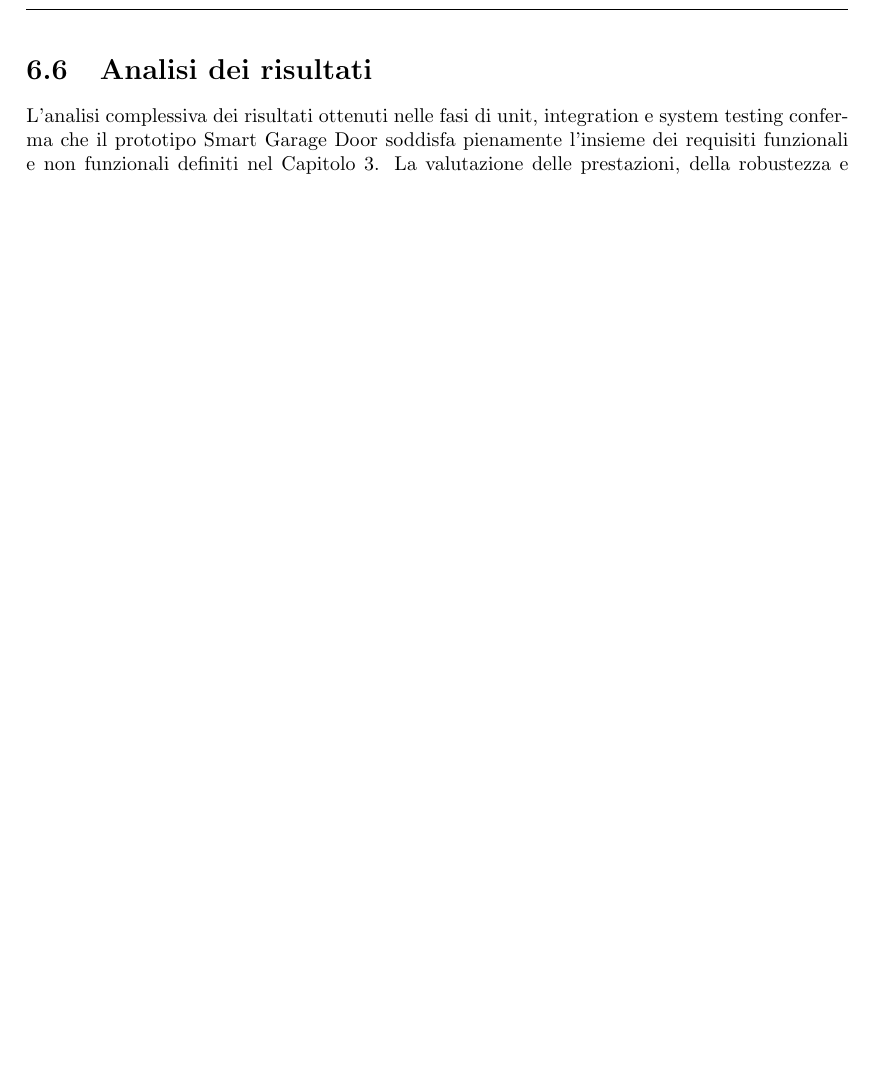
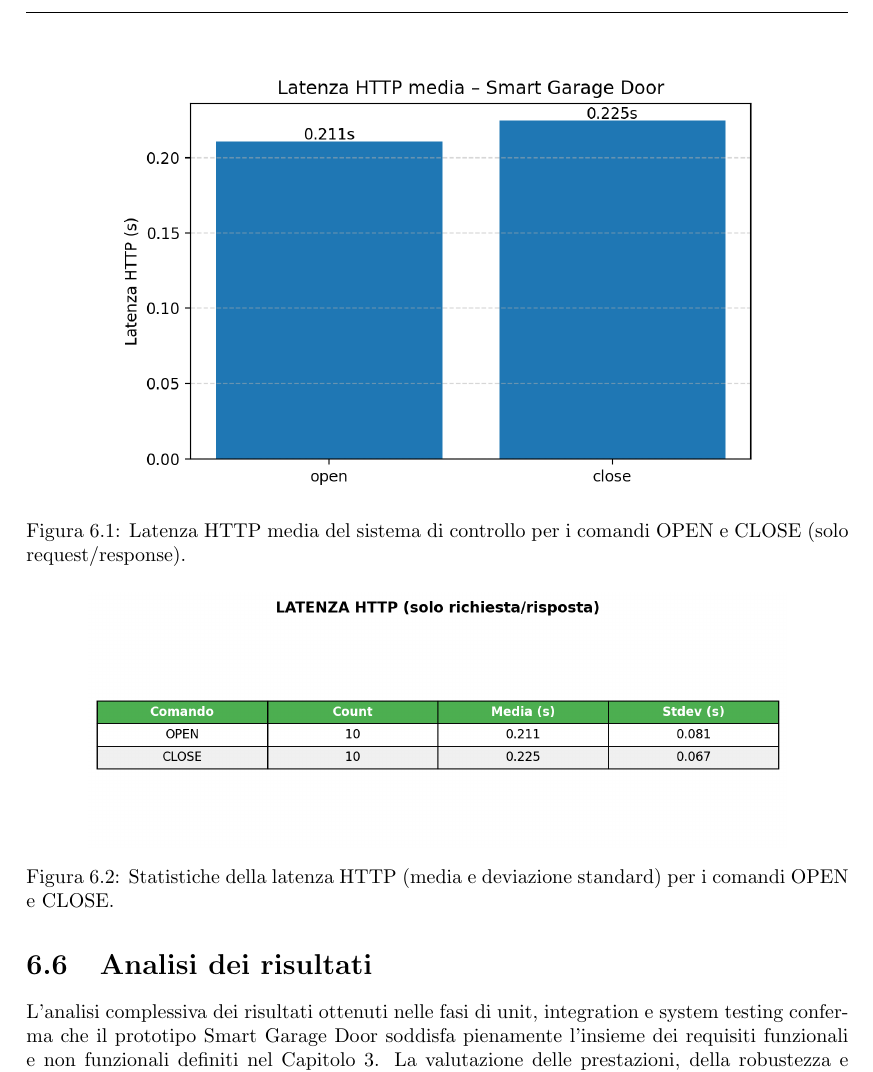
Before and after one commit to lmolinario/Smart-Garage-Door, a LaTeX thesis (docs/Tex/main.tex, which reads docs/Tex/sections/06_results_and_tests.tex): part of page 94 of 106 before the commit and part of page 94 of 108 after it, cut at the place of the change, the shorter picture padded with empty space. Compiled offline with pdfLaTeX.

Commit message:
update tex

```diff
--- a/docs/Tex/sections/06_results_and_tests.tex
+++ b/docs/Tex/sections/06_results_and_tests.tex
@@ -269,6 +269,19 @@ Il test conferma pienamente il soddisfacimento del requisito NFR5. La logica loc
 L'ESP8266, pur risultando isolato dal broker MQTT durante la disconnessione, non influisce sul funzionamento operativo e ristabilisce autonomamente la connessione una volta disponibile la rete. Il sistema nel suo complesso si dimostra quindi \textbf{robusto}, \textbf{sicuro} e \textbf{coerente} con il modello architetturale progettato.
 
 
+\begin{figure}[h!]
+    \centering
+    \includegraphics[width=0.8\textwidth]{images/latency_http_open_close.png}
+    \caption{Latenza HTTP media del sistema di controllo per i comandi OPEN e CLOSE (solo request/response).}
+    \label{fig:latency_http}
+\end{figure}
+
+\begin{figure}[h!]
+    \centering
+    \includegraphics[width=0.85\textwidth]{images/latency_table_http_open_close.png}
+    \caption{Statistiche della latenza HTTP (media e deviazione standard) per i comandi OPEN e CLOSE.}
+    \label{fig:latency_http_table}
+\end{figure}
 
 \section{Analisi dei risultati}
 L'analisi complessiva dei risultati ottenuti nelle fasi di unit, integration e system testing conferma che il prototipo Smart Garage Door soddisfa pienamente l'insieme dei requisiti funzionali e non funzionali definiti nel Capitolo 3. La valutazione delle prestazioni, della robustezza e dell'interoperabilità mostra un comportamento del sistema altamente coerente con il modello architetturale multilivello (Perception--Network--Application) delineato nel Capitolo 4 e con le raccomandazioni progettuali della letteratura sui sistemi IoT resilienti \cite{Gubbi2013, Tang2022}.
```
Also changed, not shown: docs/Tex/sections/06_results_and_tests.tex (15 more changed lines).
